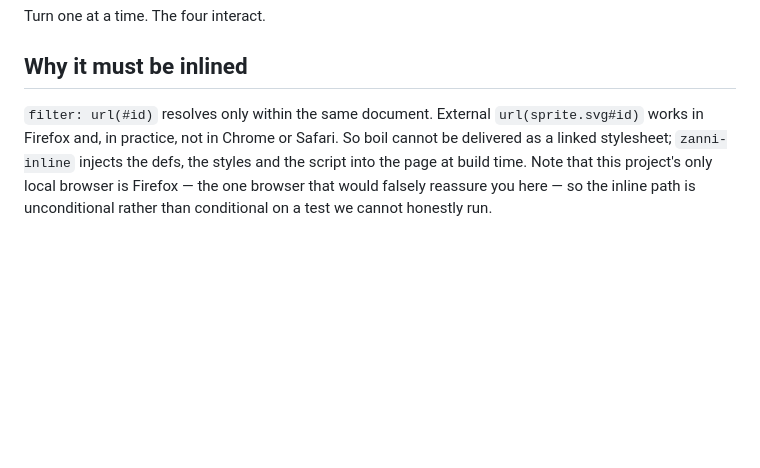
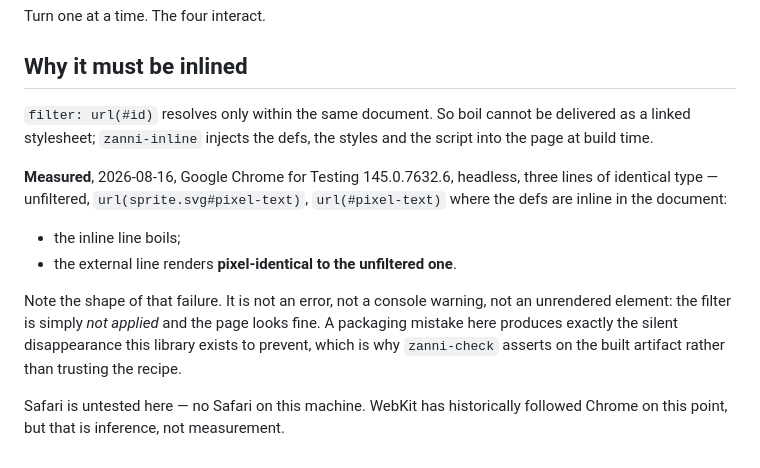
Before and after one commit to jack-work/zanni, a Markdown page: docs/boil.md, the part around the change. Drawn GitHub-style; blank space fills up the shorter version.

Commit message:
Measure the external-reference claim instead of inheriting it
Chrome 145, headless, three lines of identical type: the inline
reference boils, the external one renders pixel-identical to no filter.
Not an error and not a warning — the effect is simply absent and the
page looks fine, which is the same silent failure zanni-check exists to
catch. Safari remains inference, and is labelled as such.

```diff
--- a/docs/boil.md
+++ b/docs/boil.md
@@ -86,10 +86,22 @@ Turn one at a time. The four interact.
 
 ## Why it must be inlined
 
-`filter: url(#id)` resolves only within the same document. External
-`url(sprite.svg#id)` works in Firefox and, in practice, not in Chrome or
-Safari. So boil cannot be delivered as a linked stylesheet; `zanni-inline`
-injects the defs, the styles and the script into the page at build time.
-Note that this project's only local browser is Firefox — the one browser that
-would falsely reassure you here — so the inline path is unconditional rather
-than conditional on a test we cannot honestly run.
+`filter: url(#id)` resolves only within the same document. So boil cannot be
+delivered as a linked stylesheet; `zanni-inline` injects the defs, the styles
+and the script into the page at build time.
+
+**Measured**, 2026-08-16, Google Chrome for Testing 145.0.7632.6, headless,
+three lines of identical type — unfiltered, `url(sprite.svg#pixel-text)`,
+`url(#pixel-text)` where the defs are inline in the document:
+
+- the inline line boils;
+- the external line renders **pixel-identical to the unfiltered one**.
+
+Note the shape of that failure. It is not an error, not a console warning, not
+an unrendered element: the filter is simply *not applied* and the page looks
+fine. A packaging mistake here produces exactly the silent disappearance this
+library exists to prevent, which is why `zanni-check` asserts on the built
+artifact rather than trusting the recipe.
+
+Safari is untested here — no Safari on this machine. WebKit has historically
+followed Chrome on this point, but that is inference, not measurement.
```
Also changed, not shown: README.md (+3 -2 lines).
